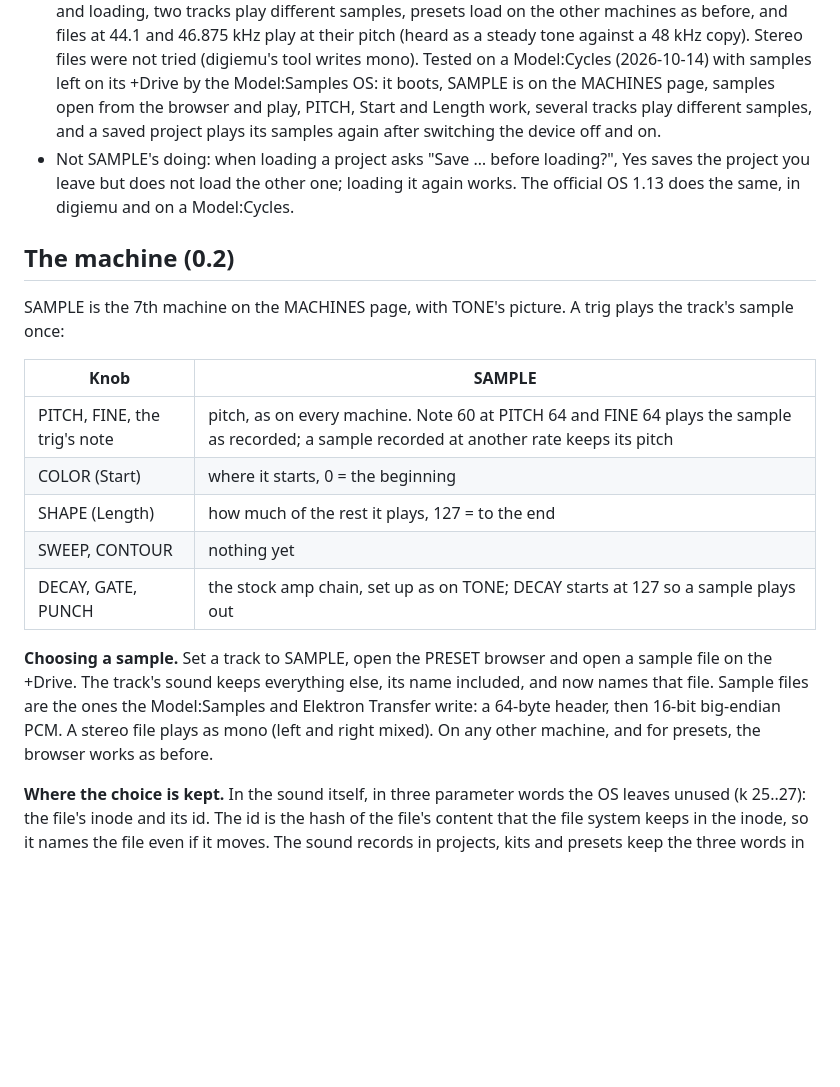
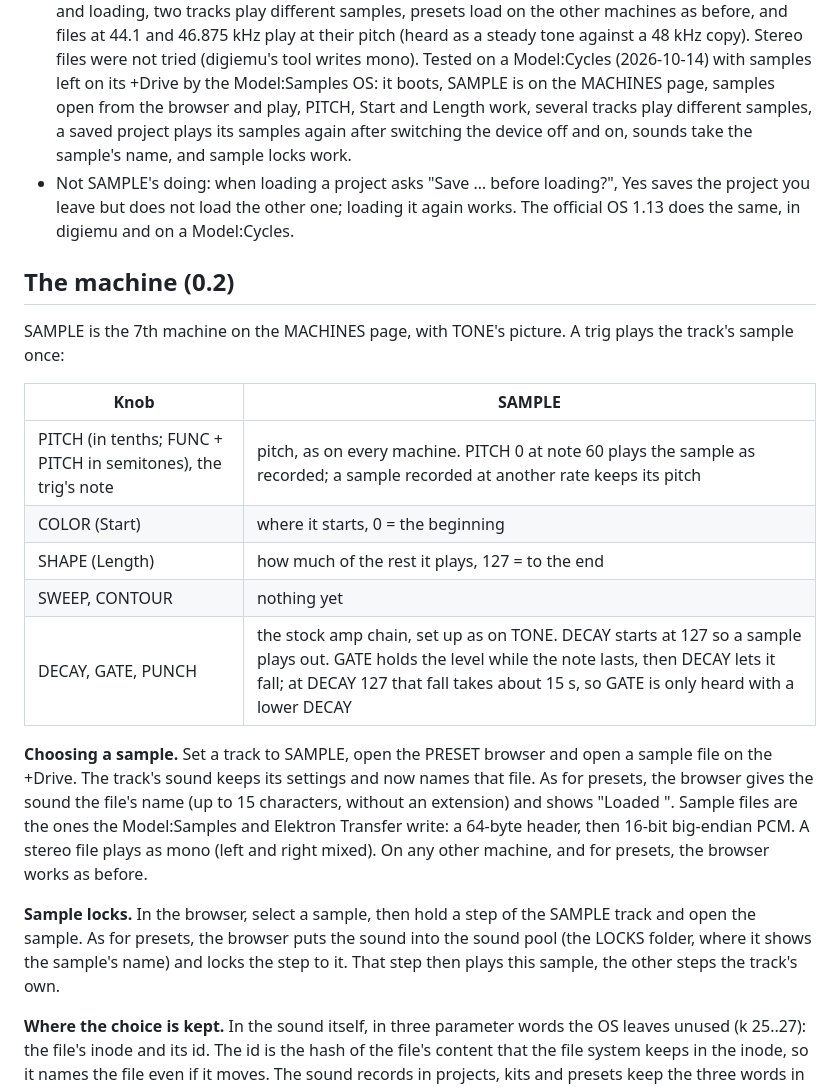
Before and after one commit to durchgemacht/cycles-one-shot, a Markdown page: README.md, the part around the change. Rendered like a GitHub page; blank space fills up the shorter version.

Commit message:
README: sample names, sample locks and GATE
Co-Authored-By: Claude

```diff
--- a/README.md
+++ b/README.md
@@ -19,8 +19,8 @@ in the PRESET browser, and it is saved with the sound.
   48 kHz copy). Stereo files were not tried (digiemu's tool writes mono). Tested on a Model:Cycles
   (2026-10-14) with samples left on its +Drive by the Model:Samples OS: it boots, SAMPLE is on the
   MACHINES page, samples open from the browser and play, PITCH, Start and Length work, several
-  tracks play different samples, and a saved project plays its samples again after switching the
-  device off and on.
+  tracks play different samples, a saved project plays its samples again after switching the
+  device off and on, sounds take the sample's name, and sample locks work.
 - Not SAMPLE's doing: when loading a project asks "Save … before loading?", Yes saves the project
   you leave but does not load the other one; loading it again works. The official OS 1.13 does
   the same, in digiemu and on a Model:Cycles.
@@ -32,17 +32,23 @@ once:
 
 | Knob | SAMPLE |
 |---|---|
-| PITCH, FINE, the trig's note | pitch, as on every machine. Note 60 at PITCH 64 and FINE 64 plays the sample as recorded; a sample recorded at another rate keeps its pitch |
+| PITCH (in tenths; FUNC + PITCH in semitones), the trig's note | pitch, as on every machine. PITCH 0 at note 60 plays the sample as recorded; a sample recorded at another rate keeps its pitch |
 | COLOR (Start) | where it starts, 0 = the beginning |
 | SHAPE (Length) | how much of the rest it plays, 127 = to the end |
 | SWEEP, CONTOUR | nothing yet |
-| DECAY, GATE, PUNCH | the stock amp chain, set up as on TONE; DECAY starts at 127 so a sample plays out |
+| DECAY, GATE, PUNCH | the stock amp chain, set up as on TONE. DECAY starts at 127 so a sample plays out. GATE holds the level while the note lasts, then DECAY lets it fall; at DECAY 127 that fall takes about 15 s, so GATE is only heard with a lower DECAY |
 
 **Choosing a sample.** Set a track to SAMPLE, open the PRESET browser and open a sample file on the
-+Drive. The track's sound keeps everything else, its name included, and now names that file. Sample
-files are the ones the Model:Samples and Elektron Transfer write: a 64-byte header, then 16-bit
-big-endian PCM. A stereo file plays as mono (left and right mixed). On any other machine, and for
-presets, the browser works as before.
++Drive. The track's sound keeps its settings and now names that file. As for presets, the browser
+gives the sound the file's name (up to 15 characters, without an extension) and shows
+"Loaded <name>". Sample files are the ones the Model:Samples and Elektron Transfer write: a 64-byte
+header, then 16-bit big-endian PCM. A stereo file plays as mono (left and right mixed). On any other
+machine, and for presets, the browser works as before.
+
+**Sample locks.** In the browser, select a sample, then hold a step of the SAMPLE track and open
+the sample. As for presets, the browser puts the sound into the sound pool (the LOCKS folder, where
+it shows the sample's name) and locks the step to it. That step then plays this sample, the other
+steps the track's own.
 
 **Where the choice is kept.** In the sound itself, in three parameter words the OS leaves unused (k
 25..27): the file's inode and its id. The id is the hash of the file's content that the file system
```
